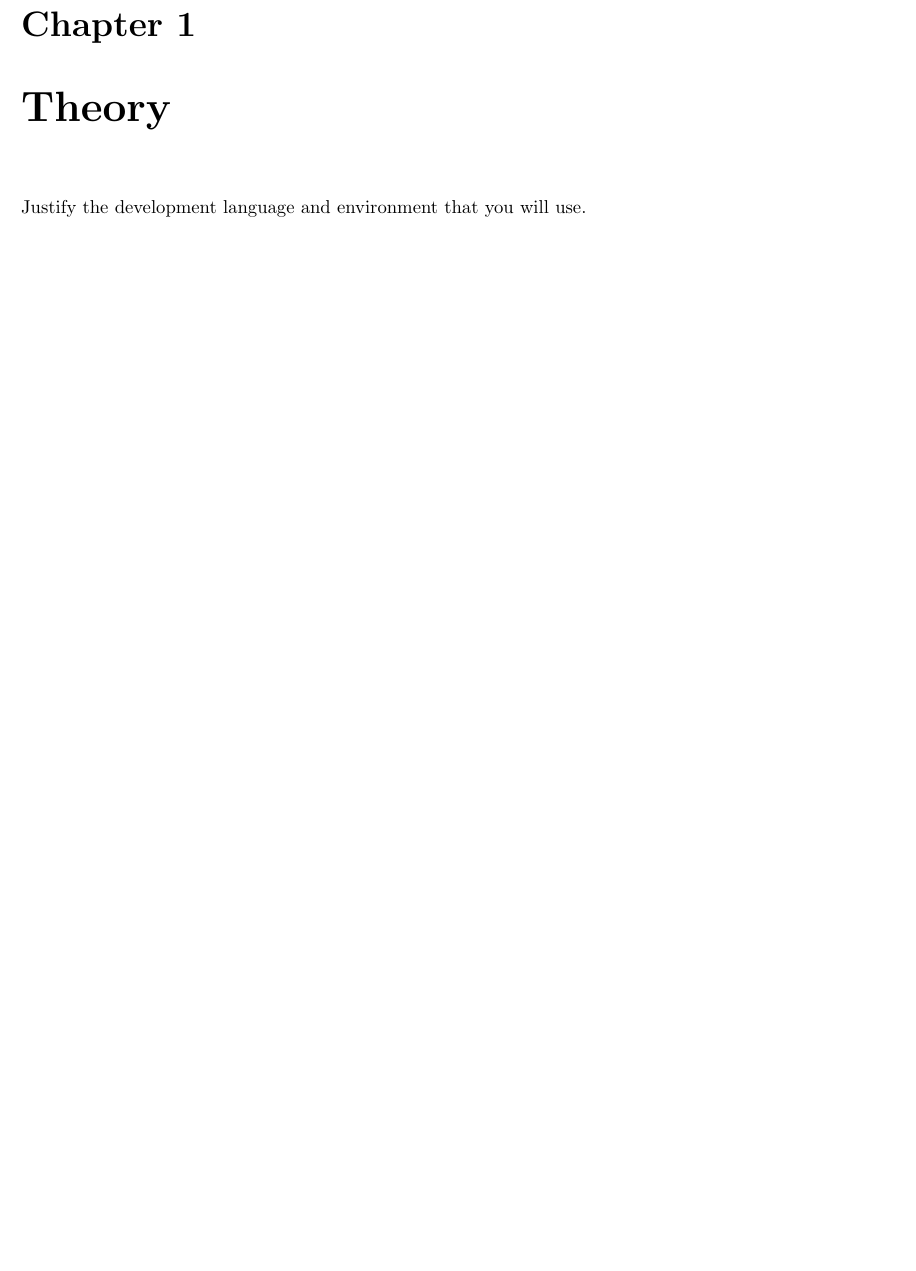
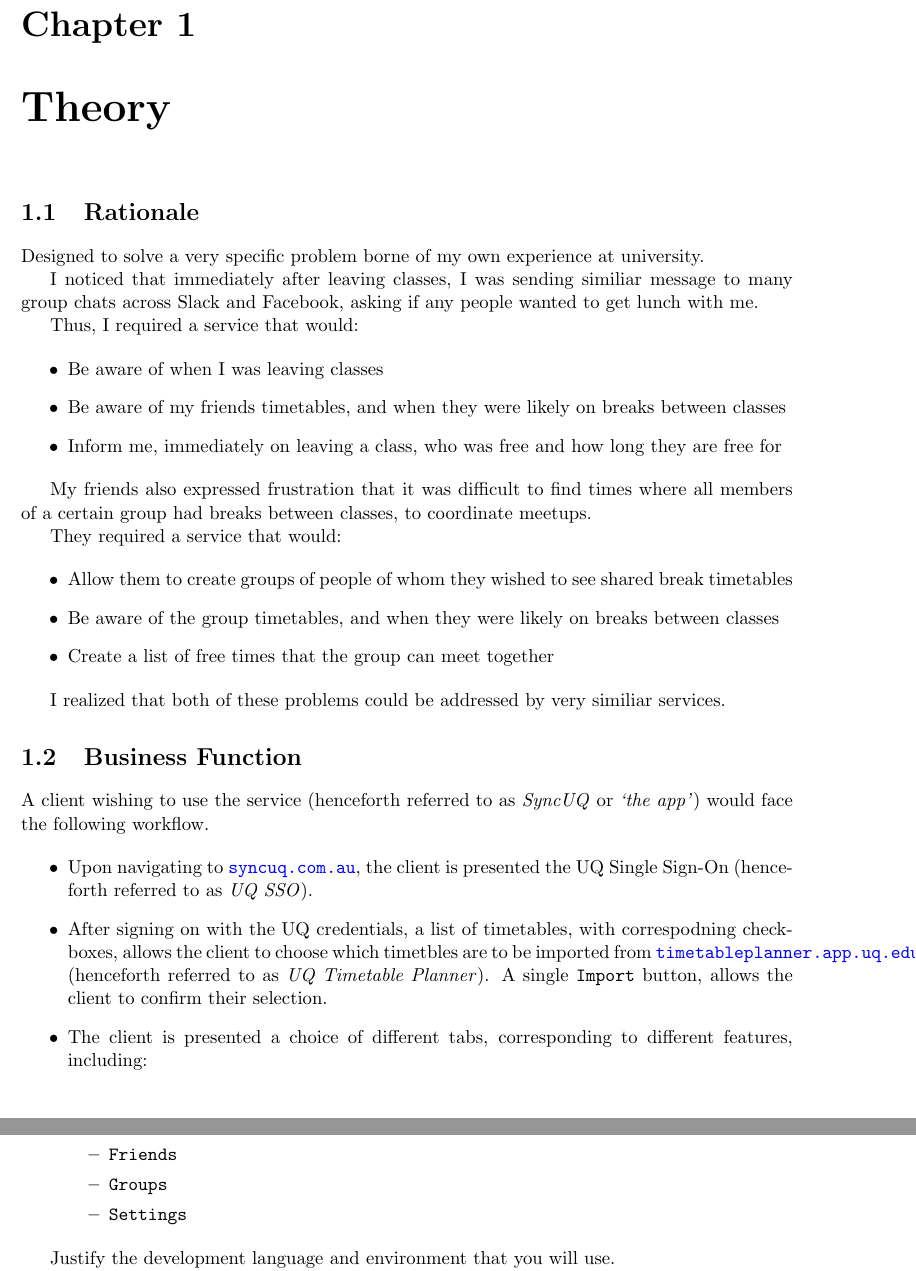
Before and after one commit to MaxwellBo/INFS3202_Individual_Proposal, a LaTeX document (INFS3202_Individual_Report.tex): part of page 2 of 4 before the commit and two parts of pages 2 and 3 of 5 after it, the two joined at a grey line, cut so that both start at the same text, the shorter picture padded with empty space. Compiled offline with pdfLaTeX.

Commit message:
Progress

```diff
--- a/INFS3202_Individual_Report.tex
+++ b/INFS3202_Individual_Report.tex
@@ -20,3 +20,48 @@
 
 \chapter{Theory}
 
+\section{Rationale}
+
+Designed to solve a very specific problem borne of my own experience at university.
+
+I noticed that immediately after leaving classes, I was sending similiar message to many group chats across Slack and Facebook, asking if any people wanted to get lunch with me.
+
+Thus, I required a service that would:
+
+\begin{itemize}
+    \item Be aware of when I was leaving classes
+    \item Be aware of my friends timetables, and when they were likely on breaks between classes
+    \item Inform me, immediately on leaving a class, who was free and how long they are free for
+\end{itemize}
+
+My friends also expressed frustration that it was difficult to find times where all members of a certain group had breaks between classes, to coordinate meetups.
+
+They required a service that would:
+
+\begin{itemize}
+    \item Allow them to create groups of people of whom they wished to see shared break timetables
+    \item Be aware of the group timetables, and when they were likely on breaks between classes
+    \item Create a list of free times that the group can meet together
+\end{itemize}
+
+I realized that both of these problems could be addressed by very similiar services.
+
+\section{Business Function}
+
+% TODO: is henceforth the right word to use here %
+A client wishing to use the service (henceforth referred to as \textit{SyncUQ} or \textit{`the app'}) would face the following workflow.
+
+% TODO: Change to numeric
+\begin{itemize}
+    \item Upon navigating to \href{http://www.syncuq.com.au/}{\texttt{syncuq.com.au}}, the client is presented the UQ Single Sign-On (henceforth referred to as \textit{UQ SSO}).
+    \item After signing on with the UQ credentials, a list of timetables, with correspodning checkboxes, allows the client to choose which timetbles are to be imported from \href{http://timetableplanner.app.uq.edu.au/}{\texttt{timetableplanner.app.uq.edu.au}} (henceforth referred to as \textit{UQ Timetable Planner}). A single \texttt{Import} button, allows the client to confirm their selection.
+    \item The client is presented a choice of different tabs, corresponding to different features, including:
+        \begin{itemize}
+            \item \texttt{Friends}
+            \item \texttt{Groups}
+            \item \texttt{Settings}
+        \end{itemize}
+
+
+
+\end{itemize}
```
Also changed, not shown: INFS3202_Individual_Report.pdf, INFS3202_Individual_Report.tex (57 more changed lines).
